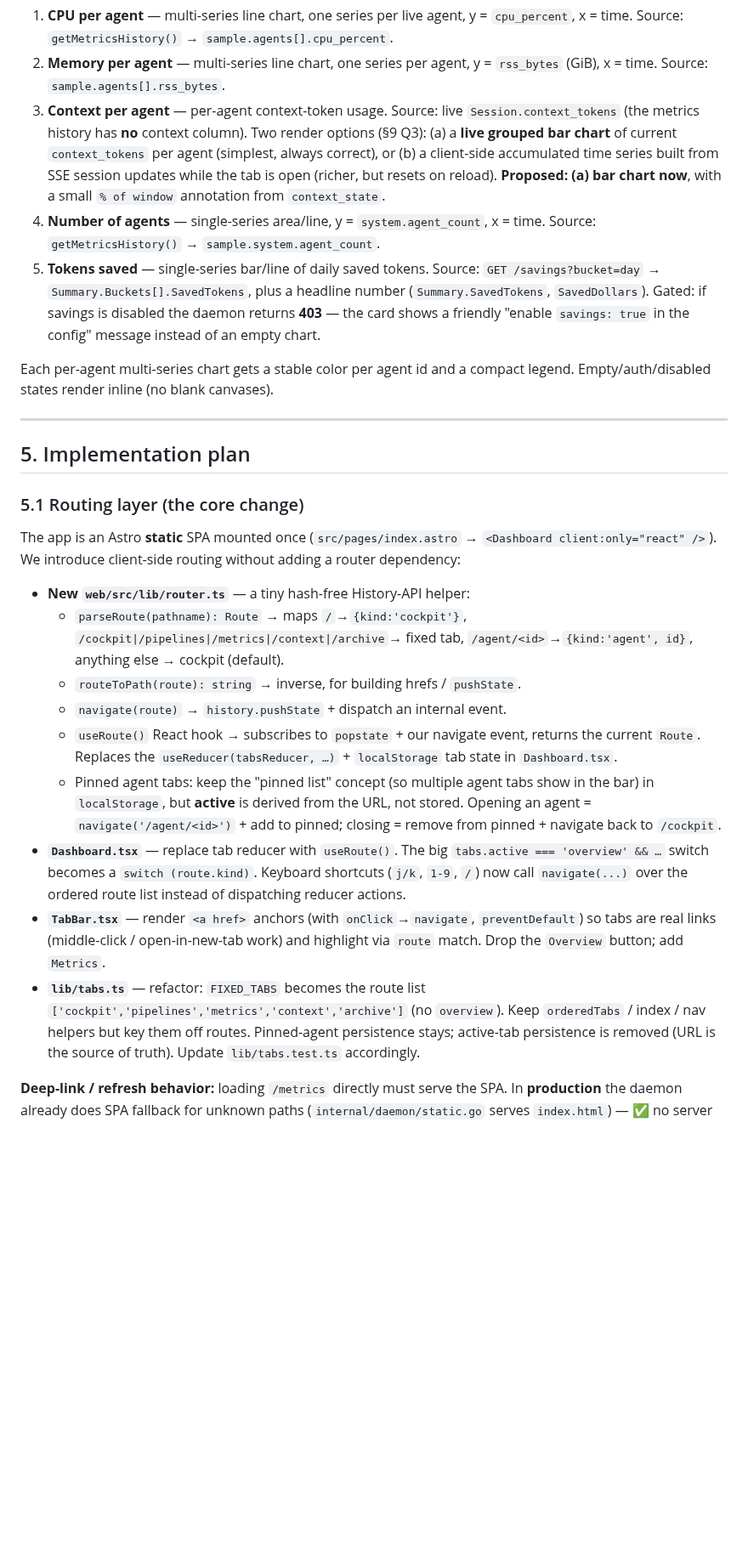
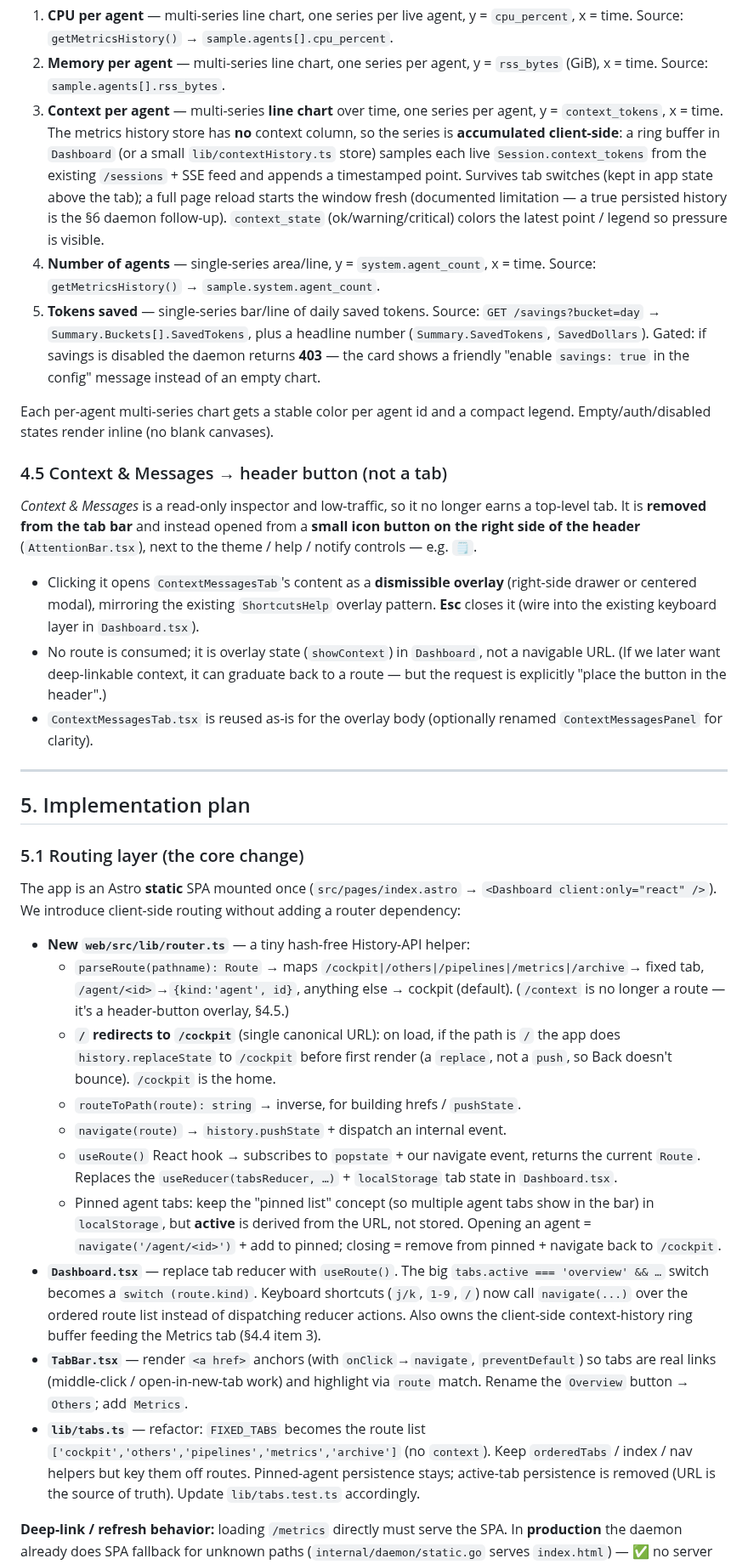
Before and after one commit to srjn45/warden, a Markdown page: docs/specs/2026-06-26-web-rewamp.md, the part around one of its changes. Shown at 85% size. GitHub-like rendering; blank space fills up the shorter version.

```diff
--- a/docs/specs/2026-06-26-web-rewamp.md
+++ b/docs/specs/2026-06-26-web-rewamp.md
@@ -137,13 +136,15 @@ Charts (each its own `<section className="card">`):
    `sample.agents[].cpu_percent`.
 2. **Memory per agent** — multi-series line chart, one series per agent,
    y = `rss_bytes` (GiB), x = time. Source: `sample.agents[].rss_bytes`.
-3. **Context per agent** — per-agent context-token usage. Source: live
-   `Session.context_tokens` (the metrics history has **no** context column). Two
-   render options (§9 Q3): (a) a **live grouped bar chart** of current
-   `context_tokens` per agent (simplest, always correct), or (b) a client-side
-   accumulated time series built from SSE session updates while the tab is open
-   (richer, but resets on reload). **Proposed: (a) bar chart now**, with a small
-   `% of window` annotation from `context_state`.
+3. **Context per agent** — multi-series **line chart** over time, one series per
+   agent, y = `context_tokens`, x = time. The metrics history store has **no**
+   context column, so the series is **accumulated client-side**: a ring buffer in
+   `Dashboard` (or a small `lib/contextHistory.ts` store) samples each live
+   `Session.context_tokens` from the existing `/sessions` + SSE feed and appends a
+   timestamped point. Survives tab switches (kept in app state above the tab); a
+   full page reload starts the window fresh (documented limitation — a true
+   persisted history is the §6 daemon follow-up). `context_state`
+   (ok/warning/critical) colors the latest point / legend so pressure is visible.
 4. **Number of agents** — single-series area/line, y = `system.agent_count`,
    x = time. Source: `getMetricsHistory()` → `sample.system.agent_count`.
 5. **Tokens saved** — single-series bar/line of daily saved tokens. Source:
@@ -154,6 +155,23 @@ Charts (each its own `<section className="card">`):
 
 Each per-agent multi-series chart gets a stable color per agent id and a compact
 legend. Empty/auth/disabled states render inline (no blank canvases).
+
+### 4.5 Context & Messages → header button (not a tab)
+
+*Context & Messages* is a read-only inspector and low-traffic, so it no longer
+earns a top-level tab. It is **removed from the tab bar** and instead opened from
+a **small icon button on the right side of the header** (`AttentionBar.tsx`),
+next to the theme / help / notify controls — e.g. `🗒`.
+
+- Clicking it opens `ContextMessagesTab`'s content as a **dismissible overlay**
+  (right-side drawer or centered modal), mirroring the existing `ShortcutsHelp`
+  overlay pattern. **Esc** closes it (wire into the existing keyboard layer in
+  `Dashboard.tsx`).
+- No route is consumed; it is overlay state (`showContext`) in `Dashboard`, not a
+  navigable URL. (If we later want deep-linkable context, it can graduate back to
+  a route — but the request is explicitly "place the button in the header".)
+- `ContextMessagesTab.tsx` is reused as-is for the overlay body (optionally
+  renamed `ContextMessagesPanel` for clarity).
 
 ---
 
@@ -166,9 +184,13 @@ The app is an Astro **static** SPA mounted once (`src/pages/index.astro` →
 adding a router dependency:
 
 - **New `web/src/lib/router.ts`** — a tiny hash-free History-API helper:
-  - `parseRoute(pathname): Route` → maps `/`→`{kind:'cockpit'}`,
-    `/cockpit|/pipelines|/metrics|/context|/archive`→ fixed tab,
+  - `parseRoute(pathname): Route` → maps
+    `/cockpit|/others|/pipelines|/metrics|/archive`→ fixed tab,
     `/agent/<id>`→`{kind:'agent', id}`, anything else → cockpit (default).
+    (`/context` is no longer a route — it's a header-button overlay, §4.5.)
+  - **`/` redirects to `/cockpit`** (single canonical URL): on load, if the path
+    is `/` the app does `history.replaceState` to `/cockpit` before first render
+    (a `replace`, not a `push`, so Back doesn't bounce). `/cockpit` is the home.
   - `routeToPath(route): string` → inverse, for building hrefs / `pushState`.
   - `navigate(route)` → `history.pushState` + dispatch an internal event.
   - `useRoute()` React hook → subscribes to `popstate` + our navigate event,
@@ -181,13 +203,15 @@ adding a router dependency:
 - **`Dashboard.tsx`** — replace tab reducer with `useRoute()`. The big
   `tabs.active === 'overview' && …` switch becomes a `switch (route.kind)`.
   Keyboard shortcuts (`j/k`, `1-9`, `/`) now call `navigate(...)` over the
-  ordered route list instead of dispatching reducer actions.
+  ordered route list instead of dispatching reducer actions. Also owns the
+  client-side context-history ring buffer feeding the Metrics tab (§4.4 item 3).
 - **`TabBar.tsx`** — render `<a href>` anchors (with `onClick`→`navigate`,
   `preventDefault`) so tabs are real links (middle-click / open-in-new-tab work)
-  and highlight via `route` match. Drop the `Overview` button; add `Metrics`.
+  and highlight via `route` match. Rename the `Overview` button → `Others`; add
+  `Metrics`.
 - **`lib/tabs.ts`** — refactor: `FIXED_TABS` becomes the route list
-  `['cockpit','pipelines','metrics','context','archive']` (no `overview`).
-  Keep `orderedTabs` / index / nav helpers but key them off routes. Pinned-agent
+  `['cockpit','others','pipelines','metrics','archive']` (no `context`). Keep
+  `orderedTabs` / index / nav helpers but key them off routes. Pinned-agent
   persistence stays; active-tab persistence is removed (URL is the source of
   truth). Update `lib/tabs.test.ts` accordingly.
 
```
Also changed, not shown: other parts of docs/specs/2026-06-26-web-rewamp.md (+77 -62 lines).
